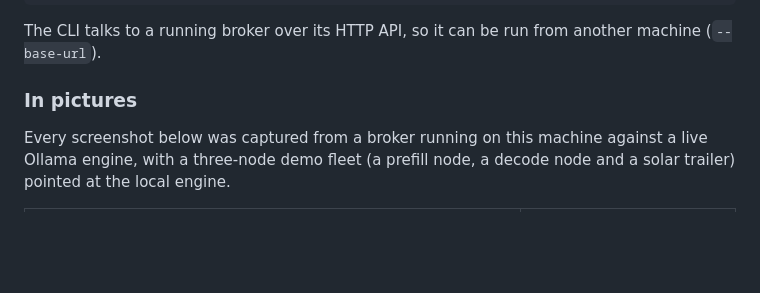
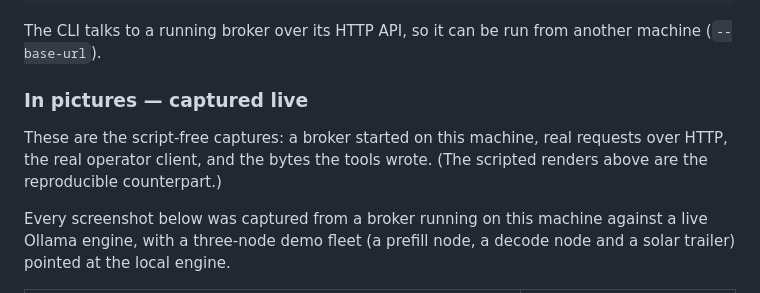
Before and after one commit to hamanakam1/horizon-broker, a Markdown page: README.md, the part around the change. Rendered like a GitHub page; blank space fills up the shorter version.

Commit message:
docs: distinguish the live captures from the scripted renders

```diff
--- a/README.md
+++ b/README.md
@@ -201,7 +201,11 @@ horizon-broker-cli health
 The CLI talks to a running broker over its HTTP API, so it can be run from
 another machine (`--base-url`).
 
-### In pictures
+### In pictures — captured live
+
+These are the script-free captures: a broker started on this machine, real
+requests over HTTP, the real operator client, and the bytes the tools wrote.
+(The scripted renders above are the reproducible counterpart.)
 
 Every screenshot below was captured from a broker running on this machine
 against a live Ollama engine, with a three-node demo fleet (a prefill node, a
```
